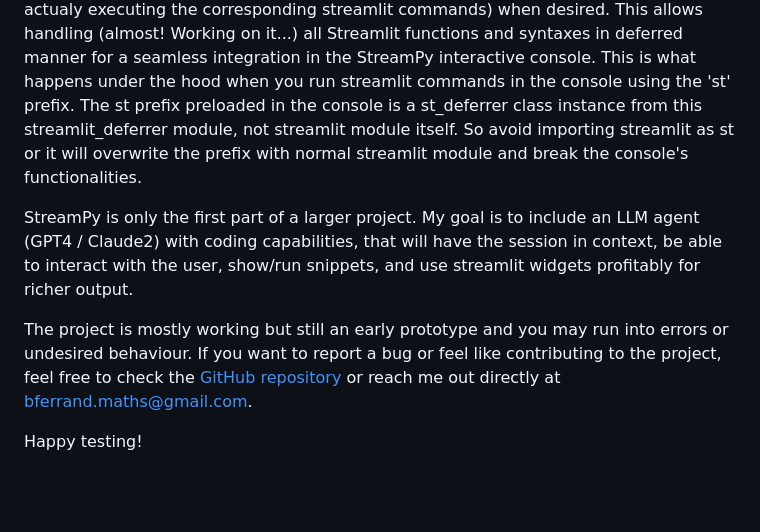
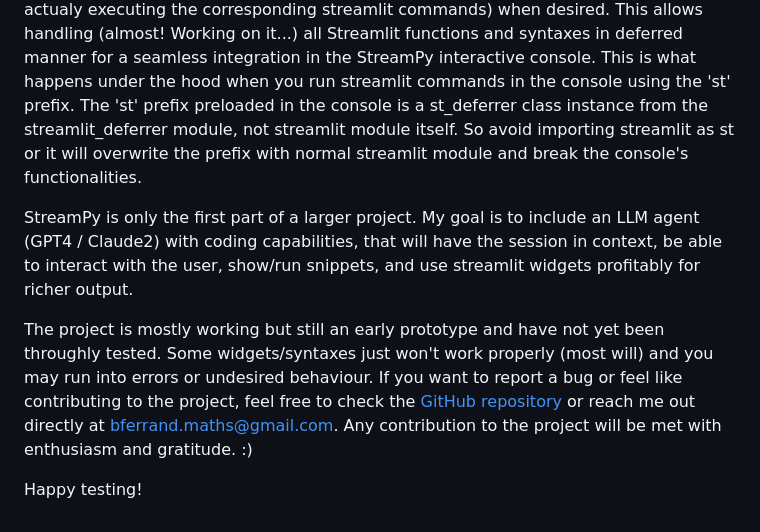
Before and after one commit to B4PT0R/StreamPy, a Markdown page: README.md, the part around the change. Drawn GitHub-style; blank space fills up the shorter version.

```diff
--- a/README.md
+++ b/README.md
@@ -63,10 +63,10 @@ Worth being noted: The python session runs the startup.py script at startup. Use
 ---Note for developers---
 
 StreamPy features a special streamlit_deferrer module I designed which is crucial to manage interactivity and widget rendering in the console queue. It functions by encoding streamlit calls, piling them to a queue, and render the queue (which means actualy executing the corresponding streamlit commands) when desired. This allows handling (almost! Working on it...) all Streamlit functions and syntaxes in deferred manner for a seamless integration in the StreamPy interactive console. This is what happens under the hood when you run streamlit commands in the console using the 'st' prefix.
-The st prefix preloaded in the console is a st_deferrer class instance from this streamlit_deferrer module, not streamlit module itself. So avoid importing streamlit as st or it will overwrite the prefix with normal streamlit module and break the console's functionalities.
+The 'st' prefix preloaded in the console is a st_deferrer class instance from the streamlit_deferrer module, not streamlit module itself. So avoid importing streamlit as st or it will overwrite the prefix with normal streamlit module and break the console's functionalities.
 
 StreamPy is only the first part of a larger project. My goal is to include an LLM agent (GPT4 / Claude2) with coding capabilities, that will have the session in context, be able to interact with the user, show/run snippets, and use streamlit widgets profitably for richer output.
 
-The project is mostly working but still an early prototype and you may run into errors or undesired behaviour. If you want to report a bug or feel like contributing to the project, feel free to check the [GitHub repository](https://github.com/B4PT0R/StreamPy) or reach me out directly at bferrand.maths@gmail.com.
+The project is mostly working but still an early prototype and have not yet been throughly tested. Some widgets/syntaxes just won't work properly (most will) and you may run into errors or undesired behaviour. If you want to report a bug or feel like contributing to the project, feel free to check the [GitHub repository](https://github.com/B4PT0R/StreamPy) or reach me out directly at bferrand.maths@gmail.com. Any contribution to the project will be met with enthusiasm and gratitude. :)
 
 Happy testing!
```
